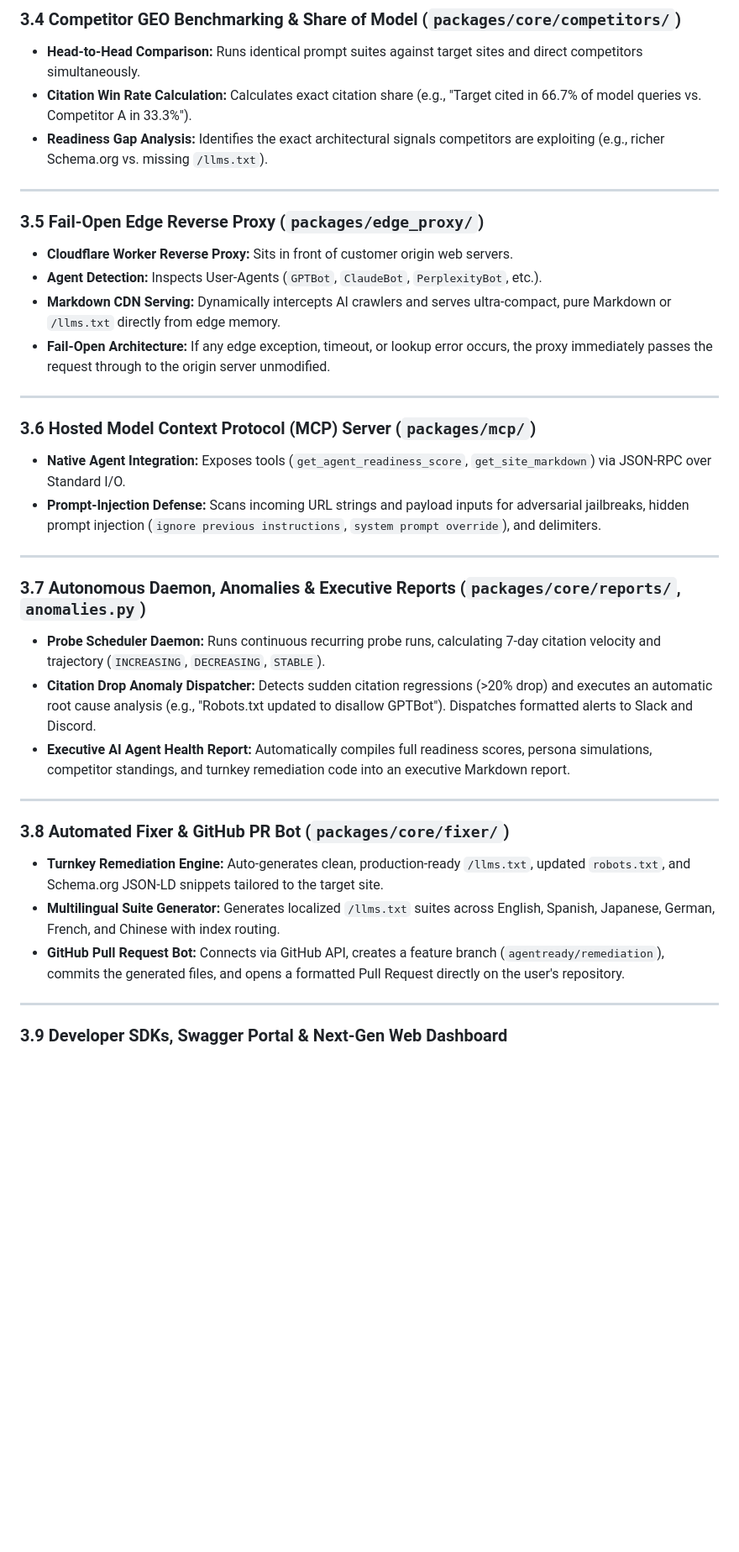
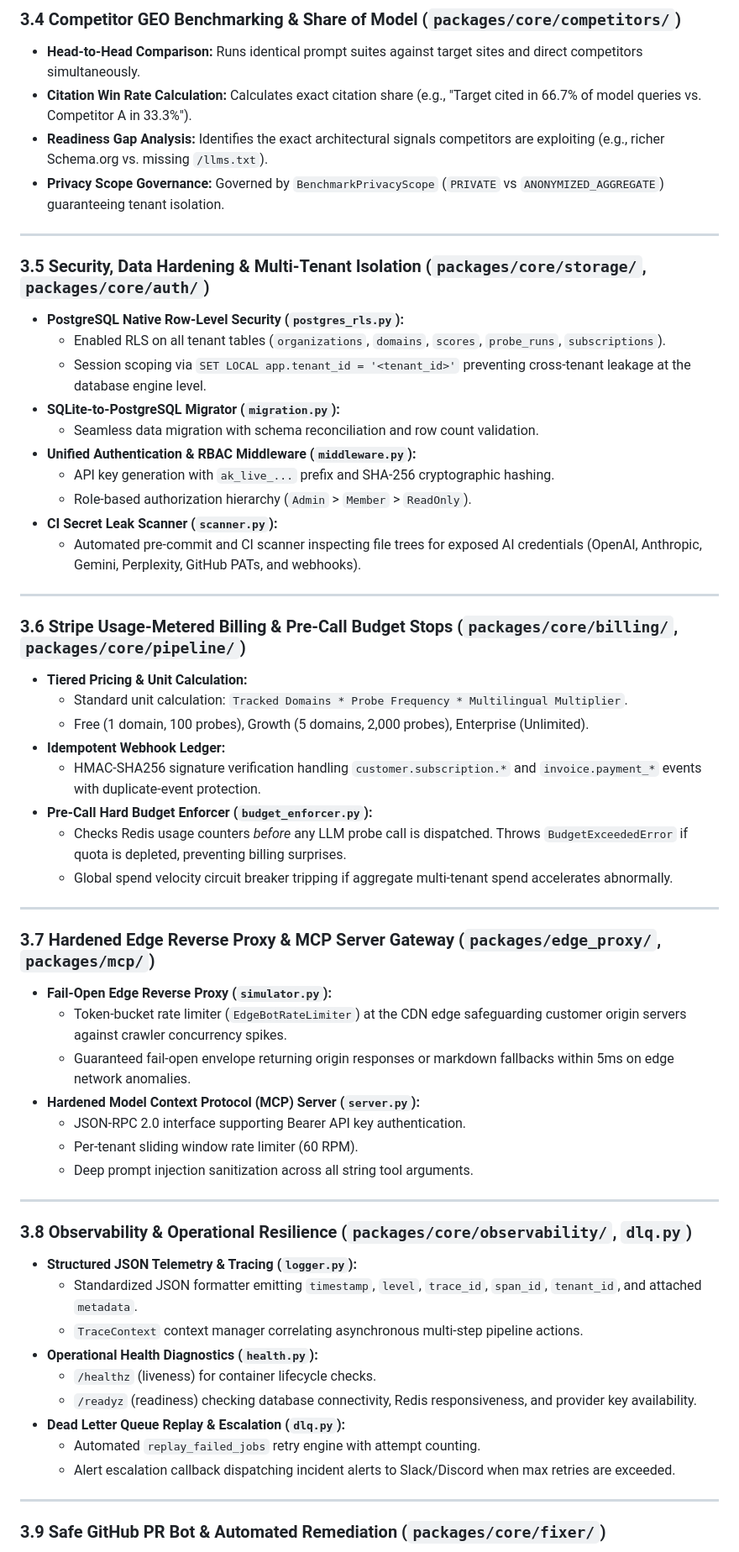
Before and after one commit to daryllrebeiro/agent-ready-kit, a Markdown page: FEATURES.md, the part around one of its changes. Shown at 84% size. Drawn GitHub-style; blank space fills up the shorter version.

Commit message:
docs: update FEATURES.md with comprehensive architectural deep dives and production readiness systems

```diff
--- a/FEATURES.md
+++ b/FEATURES.md
@@ -136,40 +150,63 @@ Different AI agents have differing objectives and failure modes when parsing a w
 - **Head-to-Head Comparison:** Runs identical prompt suites against target sites and direct competitors simultaneously.
 - **Citation Win Rate Calculation:** Calculates exact citation share (e.g., "Target cited in 66.7% of model queries vs. Competitor A in 33.3%").
 - **Readiness Gap Analysis:** Identifies the exact architectural signals competitors are exploiting (e.g., richer Schema.org vs. missing `/llms.txt`).
+- **Privacy Scope Governance:** Governed by `BenchmarkPrivacyScope` (`PRIVATE` vs `ANONYMIZED_AGGREGATE`) guaranteeing tenant isolation.
 
 ---
 
-### 3.5 Fail-Open Edge Reverse Proxy (`packages/edge_proxy/`)
+### 3.5 Security, Data Hardening & Multi-Tenant Isolation (`packages/core/storage/`, `packages/core/auth/`)
 
-- **Cloudflare Worker Reverse Proxy:** Sits in front of customer origin web servers.
-- **Agent Detection:** Inspects User-Agents (`GPTBot`, `ClaudeBot`, `PerplexityBot`, etc.).
-- **Markdown CDN Serving:** Dynamically intercepts AI crawlers and serves ultra-compact, pure Markdown or `/llms.txt` directly from edge memory.
-- **Fail-Open Architecture:** If any edge exception, timeout, or lookup error occurs, the proxy immediately passes the request through to the origin server unmodified.
+- **PostgreSQL Native Row-Level Security (`postgres_rls.py`):**
+  - Enabled RLS on all tenant tables (`organizations`, `domains`, `scores`, `probe_runs`, `subscriptions`).
+  - Session scoping via `SET LOCAL app.tenant_id = '<tenant_id>'` preventing cross-tenant leakage at the database engine level.
+- **SQLite-to-PostgreSQL Migrator (`migration.py`):**
+  - Seamless data migration with schema reconciliation and row count validation.
+- **Unified Authentication & RBAC Middleware (`middleware.py`):**
+  - API key generation with `ak_live_...` prefix and SHA-256 cryptographic hashing.
+  - Role-based authorization hierarchy (`Admin` > `Member` > `ReadOnly`).
+- **CI Secret Leak Scanner (`scanner.py`):**
+  - Automated pre-commit and CI scanner inspecting file trees for exposed AI credentials (OpenAI, Anthropic, Gemini, Perplexity, GitHub PATs, and webhooks).
 
 ---
 
-### 3.6 Hosted Model Context Protocol (MCP) Server (`packages/mcp/`)
+### 3.6 Stripe Usage-Metered Billing & Pre-Call Budget Stops (`packages/core/billing/`, `packages/core/pipeline/`)
 
-- **Native Agent Integration:** Exposes tools (`get_agent_readiness_score`, `get_site_markdown`) via JSON-RPC over Standard I/O.
-- **Prompt-Injection Defense:** Scans incoming URL strings and payload inputs for adversarial jailbreaks, hidden prompt injection (`ignore previous instructions`, `system prompt override`), and delimiters.
+- **Tiered Pricing & Unit Calculation:**
+  - Standard unit calculation: `Tracked Domains * Probe Frequency * Multilingual Multiplier`.
+  - Free (1 domain, 100 probes), Growth (5 domains, 2,000 probes), Enterprise (Unlimited).
+- **Idempotent Webhook Ledger:**
+  - HMAC-SHA256 signature verification handling `customer.subscription.*` and `invoice.payment_*` events with duplicate-event protection.
+- **Pre-Call Hard Budget Enforcer (`budget_enforcer.py`):**
+  - Checks Redis usage counters *before* any LLM probe call is dispatched. Throws `BudgetExceededError` if quota is depleted, preventing billing surprises.
+  - Global spend velocity circuit breaker tripping if aggregate multi-tenant spend accelerates abnormally.
 
 ---
 
-### 3.7 Autonomous Daemon, Anomalies & Executive Reports (`packages/core/reports/`, `anomalies.py`)
+### 3.7 Hardened Edge Reverse Proxy & MCP Server Gateway (`packages/edge_proxy/`, `packages/mcp/`)
 
-- **Probe Scheduler Daemon:** Runs continuous recurring probe runs, calculating 7-day citation velocity and trajectory (`INCREASING`, `DECREASING`, `STABLE`).
-- **Citation Drop Anomaly Dispatcher:** Detects sudden citation regressions (>20% drop) and executes an automatic root cause analysis (e.g., "Robots.txt updated to disallow GPTBot"). Dispatches formatted alerts to Slack and Discord.
-- **Executive AI Agent Health Report:** Automatically compiles full readiness scores, persona simulations, competitor standings, and turnkey remediation code into an executive Markdown report.
+- **Fail-Open Edge Reverse Proxy (`simulator.py`):**
+  - Token-bucket rate limiter (`EdgeBotRateLimiter`) at the CDN edge safeguarding customer origin servers against crawler concurrency spikes.
+  - Guaranteed fail-open envelope returning origin responses or markdown fallbacks within 5ms on edge network anomalies.
+- **Hardened Model Context Protocol (MCP) Server (`server.py`):**
+  - JSON-RPC 2.0 interface supporting Bearer API key authentication.
+  - Per-tenant sliding window rate limiter (60 RPM).
+  - Deep prompt injection sanitization across all string tool arguments.
 
 ---
 
-### 3.8 Automated Fixer & GitHub PR Bot (`packages/core/fixer/`)
+### 3.8 Observability & Operational Resilience (`packages/core/observability/`, `dlq.py`)
 
-- **Turnkey Remediation Engine:** Auto-generates clean, production-ready `/llms.txt`, updated `robots.txt`, and Schema.org JSON-LD snippets tailored to the target site.
-- **Multilingual Suite Generator:** Generates localized `/llms.txt` suites across English, Spanish, Japanese, German, French, and Chinese with index routing.
-- **GitHub Pull Request Bot:** Connects via GitHub API, creates a feature branch (`agentready/remediation`), commits the generated files, and opens a formatted Pull Request directly on the user's repository.
+- **Structured JSON Telemetry & Tracing (`logger.py`):**
+  - Standardized JSON formatter emitting `timestamp`, `level`, `trace_id`, `span_id`, `tenant_id`, and attached `metadata`.
+  - `TraceContext` context manager correlating asynchronous multi-step pipeline actions.
+- **Operational Health Diagnostics (`health.py`):**
+  - `/healthz` (liveness) for container lifecycle checks.
+  - `/readyz` (readiness) checking database connectivity, Redis responsiveness, and provider key availability.
+- **Dead Letter Queue Replay & Escalation (`dlq.py`):**
+  - Automated `replay_failed_jobs` retry engine with attempt counting.
+  - Alert escalation callback dispatching incident alerts to Slack/Discord when max retries are exceeded.
 
 ---
 
-### 3.9 Developer SDKs, Swagger Portal & Next-Gen Web Dashboard
+### 3.9 Safe GitHub PR Bot & Automated Remediation (`packages/core/fixer/`)
 
```
Also changed, not shown: other parts of FEATURES.md (+94 -36 lines).
